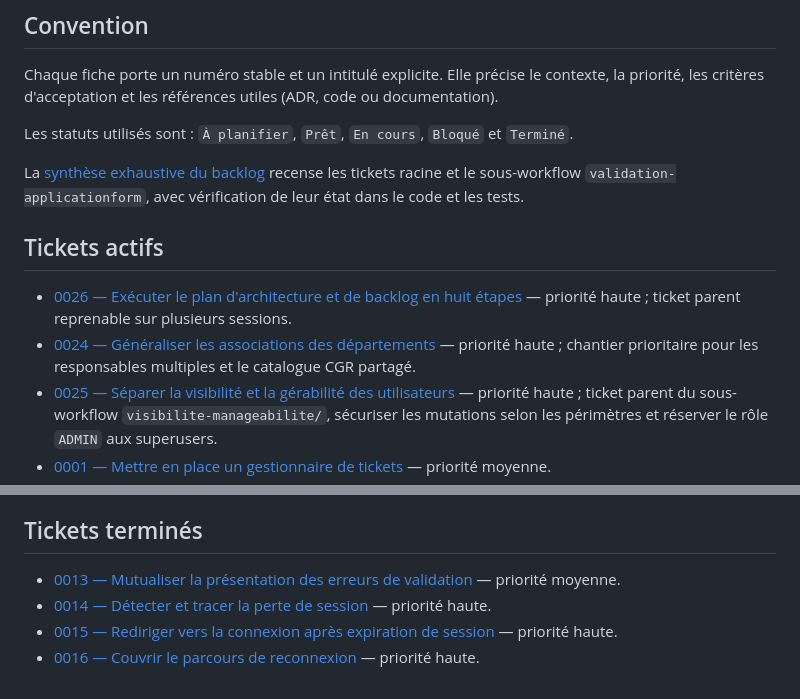
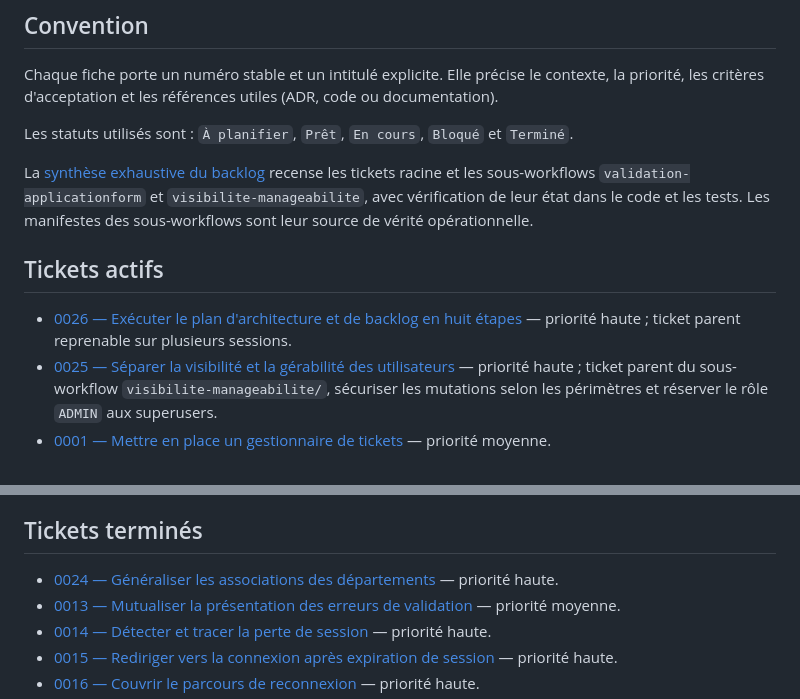
Before and after one commit to apricotpoodle/gdaeia, a Markdown page: docs/backlog/README.md, 2 parts joined by grey strips. Drawn GitHub-style.

Commit message:
docs(backlog): exécuter la première étape 0026 (#108)
Co-authored-by: fbouillerot <bouillerot@lemonde.fr>

```diff
--- a/docs/backlog/README.md
+++ b/docs/backlog/README.md
@@ -9,13 +9,14 @@ Chaque fiche porte un numéro stable et un intitulé explicite. Elle précise le
 Les statuts utilisés sont : `À planifier`, `Prêt`, `En cours`, `Bloqué` et `Terminé`.
 
 La [synthèse exhaustive du backlog](SYNTHESE.md) recense les tickets racine et
-le sous-workflow `validation-applicationform`, avec vérification de leur état
-dans le code et les tests.
+les sous-workflows `validation-applicationform` et
+`visibilite-manageabilite`, avec vérification de leur état dans le code et les
+tests. Les manifestes des sous-workflows sont leur source de vérité
+opérationnelle.
 
 ## Tickets actifs
 
 - [0026 — Exécuter le plan d'architecture et de backlog en huit étapes](0026-executer-le-plan-architecture-et-backlog.md) — priorité haute ; ticket parent reprenable sur plusieurs sessions.
-- [0024 — Généraliser les associations des départements](0024-generaliser-les-associations-des-departements.md) — priorité haute ; chantier prioritaire pour les responsables multiples et le catalogue CGR partagé.
 - [0025 — Séparer la visibilité et la gérabilité des utilisateurs](0025-separer-visibilite-et-manageabilite-utilisateurs.md) — priorité haute ; ticket parent du sous-workflow `visibilite-manageabilite/`, sécuriser les mutations selon les périmètres et réserver le rôle `ADMIN` aux superusers.
 - [0001 — Mettre en place un gestionnaire de tickets](0001-mettre-en-place-un-gestionnaire-de-tickets.md) — priorité moyenne.
 - [0002 — Étendre la couverture de tests applicatifs](0002-etendre-la-couverture-de-tests.md) — priorité haute.
@@ -29,6 +30,7 @@ dans le code et les tests.
 
 ## Tickets terminés
 
+- [0024 — Généraliser les associations des départements](0024-generaliser-les-associations-des-departements.md) — priorité haute.
 - [0013 — Mutualiser la présentation des erreurs de validation](0013-mutualiser-la-presentation-des-erreurs-validation.md) — priorité moyenne.
 - [0014 — Détecter et tracer la perte de session](0014-detecter-et-tracer-la-perte-de-session.md) — priorité haute.
 - [0015 — Rediriger vers la connexion après expiration de session](0015-rediriger-vers-la-connexion-apres-expiration-de-session.md) — priorité haute.
```
Also changed, not shown: docs/backlog/0026-executer-le-plan-architecture-et-backlog.md (+21 -5 lines), docs/backlog/SYNTHESE.md (+14 -12 lines).
